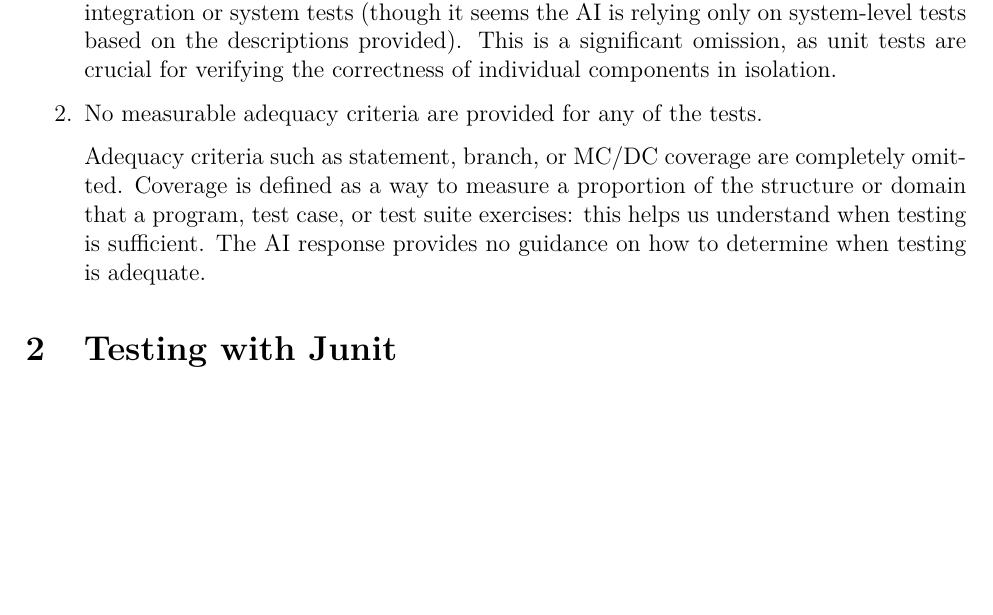
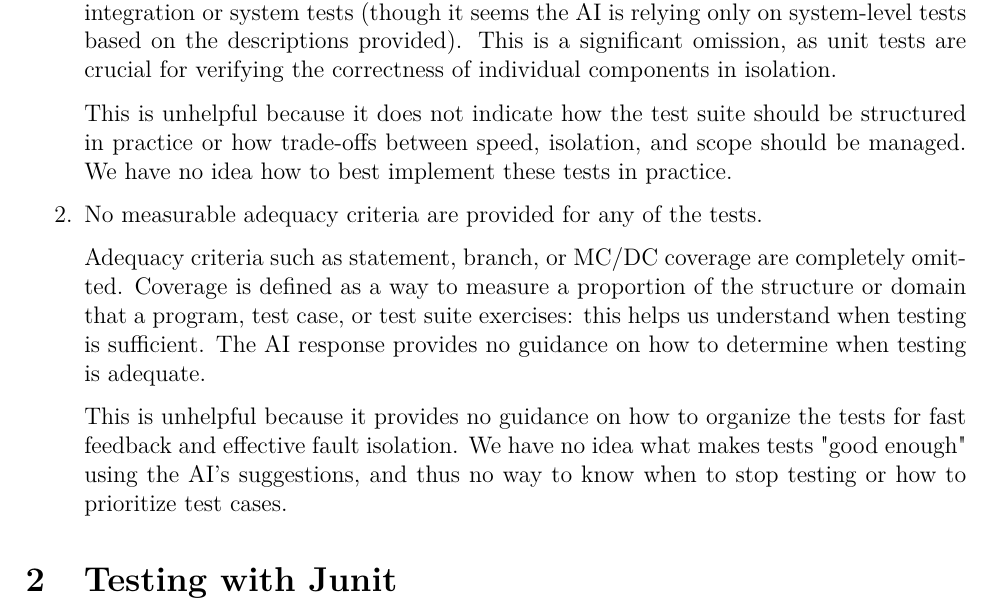
Before and after one commit to hydrowoxy/3S03-A1, a LaTeX document (3S03_report_template/main.tex, which reads 3S03_report_template/content.tex): part of page 5 of 5, cut so that both start at the same text, the shorter picture padded with empty space. Compiled offline with LaTeX, dvips and Ghostscript.

Commit message:
made it clear why each point is unhelpful

```diff
--- a/3S03_report_template/content.tex
+++ b/3S03_report_template/content.tex
@@ -169,6 +169,10 @@ relying only on system-level tests based on the descriptions provided). This is
 significant omission, as unit tests are crucial for verifying the correctness of
 individual components in isolation.
 
+This is unhelpful because it does not indicate how the test suite should be structured
+in practice or how trade-offs between speed, isolation, and scope should be managed. We
+have no idea how to best implement these tests in practice.
+
 \item No measurable adequacy criteria are provided for any of the tests.
 
 Adequacy criteria such as statement, branch, or MC/DC coverage are completely omitted.
@@ -176,6 +180,11 @@ Coverage is defined as a way to measure a proportion of the structure or domain
 program, test case, or test suite exercises: this helps us understand when testing is
 sufficient. The AI response provides no guidance on how to determine when testing is
 adequate.
+
+This is unhelpful because it provides no guidance on how to organize the tests for
+fast feedback and effective fault isolation. We have no idea what makes tests
+"good enough" using the AI's suggestions, and thus no way to know when to stop
+testing or how to prioritize test cases.
 
 \end{enumerate}
 
```
Also changed, not shown: 3S03_report_template/main.pdf, 2 other files.
